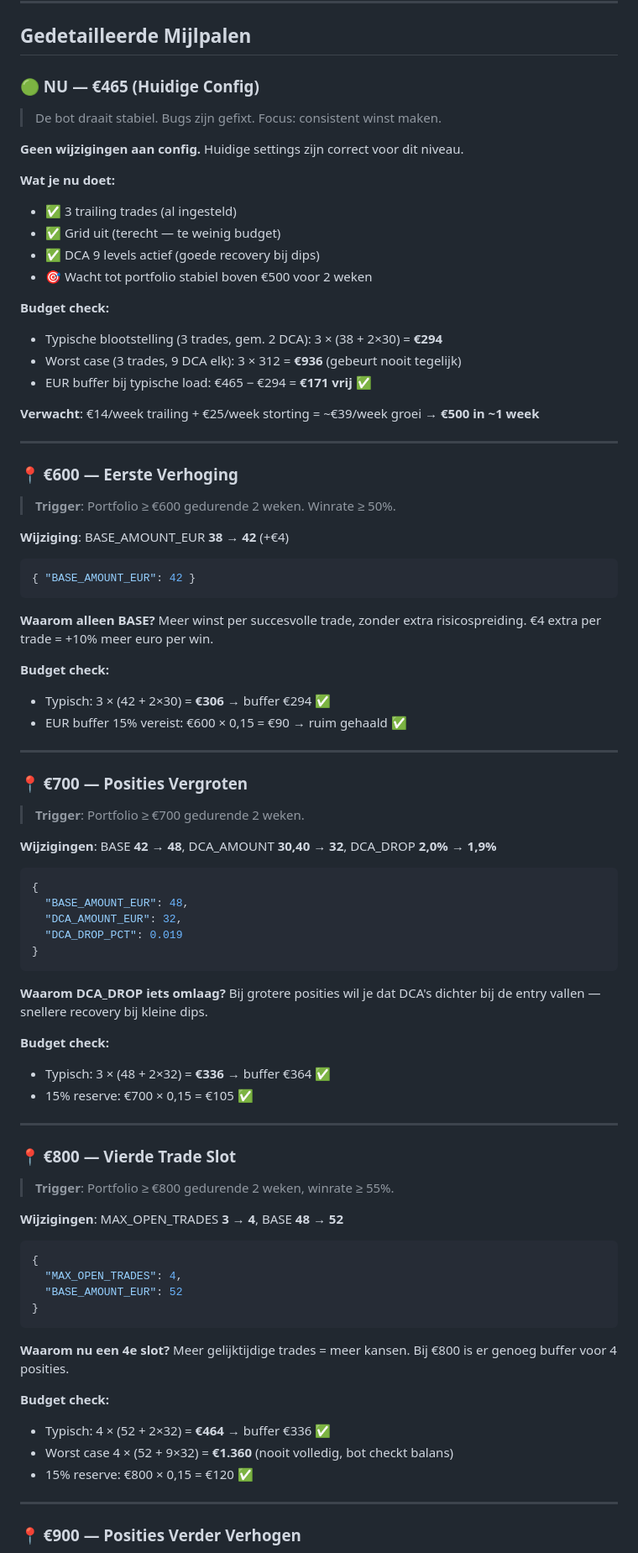
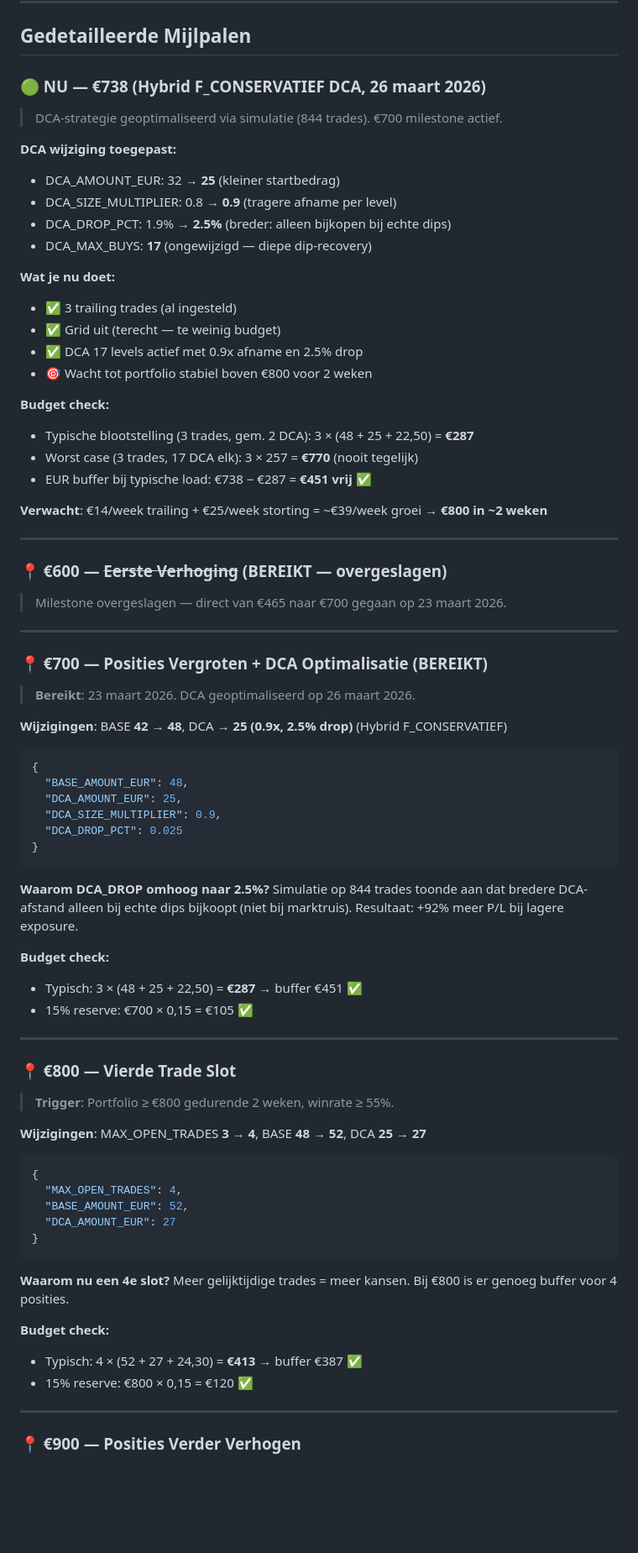
Before and after one commit to sedegroot-lang/Bitvavo-Bot, a Markdown page: docs/PORTFOLIO_ROADMAP.md, the part around one of its changes. Shown at 84% size. GitHub-like rendering; blank space fills up the shorter version.

````diff
--- a/docs/PORTFOLIO_ROADMAP.md
+++ b/docs/PORTFOLIO_ROADMAP.md
@@ -115,63 +120,56 @@ Hieronder elk bedrag met de exacte actie. **"—"** = geen wijziging, blijf op h
 
 ## Gedetailleerde Mijlpalen
 
-### 🟢 NU — €465 (Huidige Config)
+### 🟢 NU — €738 (Hybrid F_CONSERVATIEF DCA, 26 maart 2026)
 
-> De bot draait stabiel. Bugs zijn gefixt. Focus: consistent winst maken.
+> DCA-strategie geoptimaliseerd via simulatie (844 trades). €700 milestone actief.
 
-**Geen wijzigingen aan config.** Huidige settings zijn correct voor dit niveau.
+**DCA wijziging toegepast:**
+- DCA_AMOUNT_EUR: 32 → **25** (kleiner startbedrag)
+- DCA_SIZE_MULTIPLIER: 0.8 → **0.9** (tragere afname per level)
+- DCA_DROP_PCT: 1.9% → **2.5%** (breder: alleen bijkopen bij echte dips)
+- DCA_MAX_BUYS: **17** (ongewijzigd — diepe dip-recovery)
 
 **Wat je nu doet:**
 - ✅ 3 trailing trades (al ingesteld)
 - ✅ Grid uit (terecht — te weinig budget)
-- ✅ DCA 9 levels actief (goede recovery bij dips)
-- 🎯 Wacht tot portfolio stabiel boven €500 voor 2 weken
+- ✅ DCA 17 levels actief met 0.9x afname en 2.5% drop
+- 🎯 Wacht tot portfolio stabiel boven €800 voor 2 weken
 
 **Budget check:**
-- Typische blootstelling (3 trades, gem. 2 DCA): 3 × (38 + 2×30) = **€294**
-- Worst case (3 trades, 9 DCA elk): 3 × 312 = **€936** (gebeurt nooit tegelijk)
-- EUR buffer bij typische load: €465 − €294 = **€171 vrij** ✅
+- Typische blootstelling (3 trades, gem. 2 DCA): 3 × (48 + 25 + 22,50) = **€287**
+- Worst case (3 trades, 17 DCA elk): 3 × 257 = **€770** (nooit tegelijk)
+- EUR buffer bij typische load: €738 − €287 = **€451 vrij** ✅
 
-**Verwacht**: €14/week trailing + €25/week storting = ~€39/week groei → **€500 in ~1 week**
+**Verwacht**: €14/week trailing + €25/week storting = ~€39/week groei → **€800 in ~2 weken**
 
 ---
 
-### 📍 €600 — Eerste Verhoging
+### 📍 €600 — ~~Eerste Verhoging~~ (BEREIKT — overgeslagen)
 
-> **Trigger**: Portfolio ≥ €600 gedurende 2 weken. Winrate ≥ 50%.
-
-**Wijziging**: BASE_AMOUNT_EUR **38 → 42** (+€4)
-
-```json
-{ "BASE_AMOUNT_EUR": 42 }
-```
-
-**Waarom alleen BASE?** Meer winst per succesvolle trade, zonder extra risicospreiding. €4 extra per trade = +10% meer euro per win.
-
-**Budget check:**
-- Typisch: 3 × (42 + 2×30) = **€306** → buffer €294 ✅
-- EUR buffer 15% vereist: €600 × 0,15 = €90 → ruim gehaald ✅
+> Milestone overgeslagen — direct van €465 naar €700 gegaan op 23 maart 2026.
 
 ---
 
-### 📍 €700 — Posities Vergroten
+### 📍 €700 — Posities Vergroten + DCA Optimalisatie (BEREIKT)
 
-> **Trigger**: Portfolio ≥ €700 gedurende 2 weken.
+> **Bereikt**: 23 maart 2026. DCA geoptimaliseerd op 26 maart 2026.
 
-**Wijzigingen**: BASE **42 → 48**, DCA_AMOUNT **30,40 → 32**, DCA_DROP **2,0% → 1,9%**
+**Wijzigingen**: BASE **42 → 48**, DCA **→ 25 (0.9x, 2.5% drop)** (Hybrid F_CONSERVATIEF)
 
 ```json
 {
   "BASE_AMOUNT_EUR": 48,
-  "DCA_AMOUNT_EUR": 32,
-  "DCA_DROP_PCT": 0.019
+  "DCA_AMOUNT_EUR": 25,
+  "DCA_SIZE_MULTIPLIER": 0.9,
+  "DCA_DROP_PCT": 0.025
 }
 ```
 
-**Waarom DCA_DROP iets omlaag?** Bij grotere posities wil je dat DCA's dichter bij de entry vallen — snellere recovery bij kleine dips.
+**Waarom DCA_DROP omhoog naar 2.5%?** Simulatie op 844 trades toonde aan dat bredere DCA-afstand alleen bij echte dips bijkoopt (niet bij marktruis). Resultaat: +92% meer P/L bij lagere exposure.
 
 **Budget check:**
-- Typisch: 3 × (48 + 2×32) = **€336** → buffer €364 ✅
+- Typisch: 3 × (48 + 25 + 22,50) = **€287** → buffer €451 ✅
 - 15% reserve: €700 × 0,15 = €105 ✅
 
 ---
@@ -180,20 +178,20 @@ Hieronder elk bedrag met de exacte actie. **"—"** = geen wijziging, blijf op h
 
 > **Trigger**: Portfolio ≥ €800 gedurende 2 weken, winrate ≥ 55%.
 
-**Wijzigingen**: MAX_OPEN_TRADES **3 → 4**, BASE **48 → 52**
+**Wijzigingen**: MAX_OPEN_TRADES **3 → 4**, BASE **48 → 52**, DCA **25 → 27**
 
 ```json
 {
   "MAX_OPEN_TRADES": 4,
-  "BASE_AMOUNT_EUR": 52
+  "BASE_AMOUNT_EUR": 52,
+  "DCA_AMOUNT_EUR": 27
 }
 ```
 
 **Waarom nu een 4e slot?** Meer gelijktijdige trades = meer kansen. Bij €800 is er genoeg buffer voor 4 posities.
 
 **Budget check:**
-- Typisch: 4 × (52 + 2×32) = **€464** → buffer €336 ✅
-- Worst case 4 × (52 + 9×32) = **€1.360** (nooit volledig, bot checkt balans)
+- Typisch: 4 × (52 + 27 + 24,30) = **€413** → buffer €387 ✅
 - 15% reserve: €800 × 0,15 = €120 ✅
 
 ---
````
Also changed, not shown: other parts of docs/PORTFOLIO_ROADMAP.md (+99 -87 lines).
